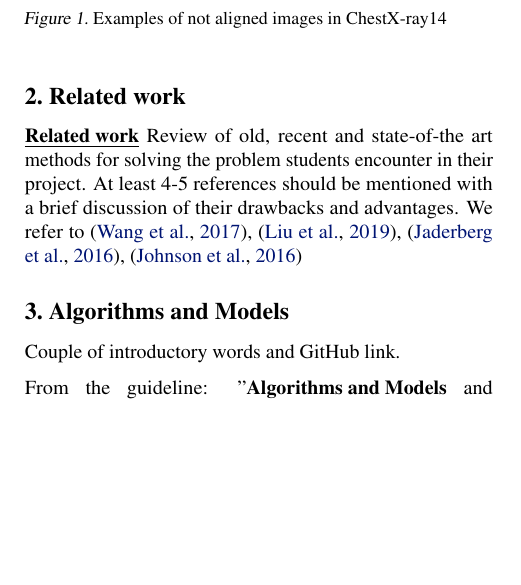
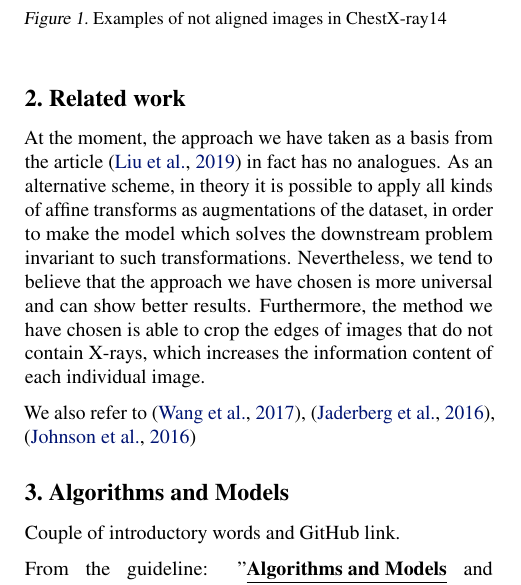
Before and after one commit to bizzare-hub/Chest-Xray-alignment-using-STN, a LaTeX paper (tex/main.tex): part of one column of page 1 of 5, cut so that both start at the same text, the shorter picture padded with empty space. Compiled offline with pdfLaTeX.

Commit message:
related work done

```diff
--- a/tex/main.tex
+++ b/tex/main.tex
@@ -94,8 +94,16 @@ We provide evaluation of the improvement of quality for such
 
 \section{Related work}\label{related_work}
 
-\underline{\textbf{Related work}} Review of old, recent and state-of-the art methods
- for solving the problem students encounter in their project. At least 4-5 references should be mentioned with a brief discussion of their drawbacks and advantages. We refer to \cite{DataSet}, \cite{XRayDiagnosis}, \cite{SpatialTransform}, \cite{StyleTransfer}
+At the moment, the approach we have taken as a basis from the article \cite{XRayDiagnosis}
+ in fact has no analogues. As an alternative scheme, in theory it is
+ possible to apply all kinds of affine transforms as augmentations of the dataset,
+ in order to make the model which solves the downstream problem invariant to such
+ transformations. Nevertheless, we tend to believe that the approach we have chosen
+ is more universal and can show better results. Furthermore, the method we have
+ chosen is able to crop the edges of images that do not contain X-rays, which
+ increases the information content of each individual image.
+
+ We also refer to \cite{DataSet}, \cite{SpatialTransform}, \cite{StyleTransfer}
 
 \section{Algorithms and Models}\label{algorithms_and_models}
 Couple of introductory words and GitHub link.
```
